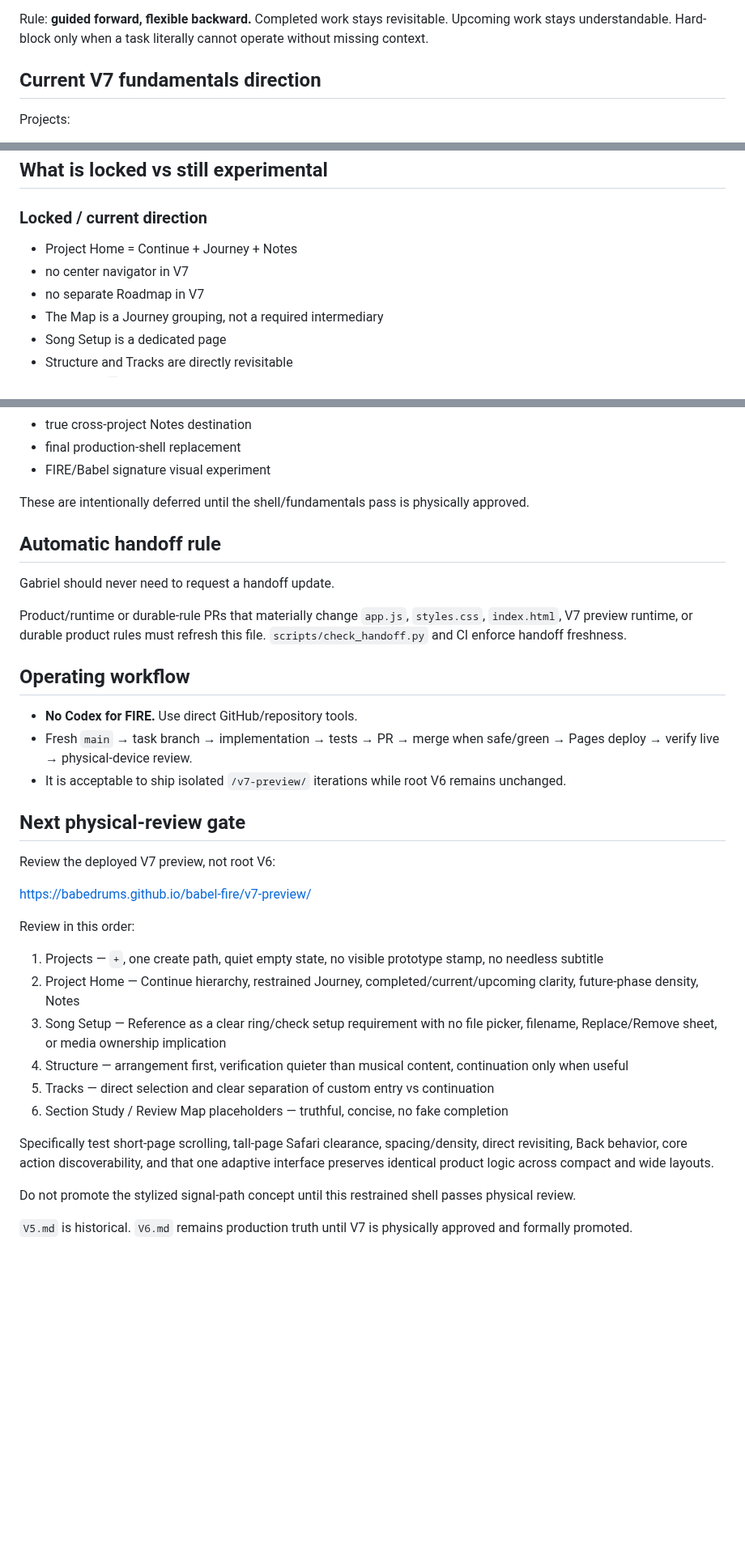
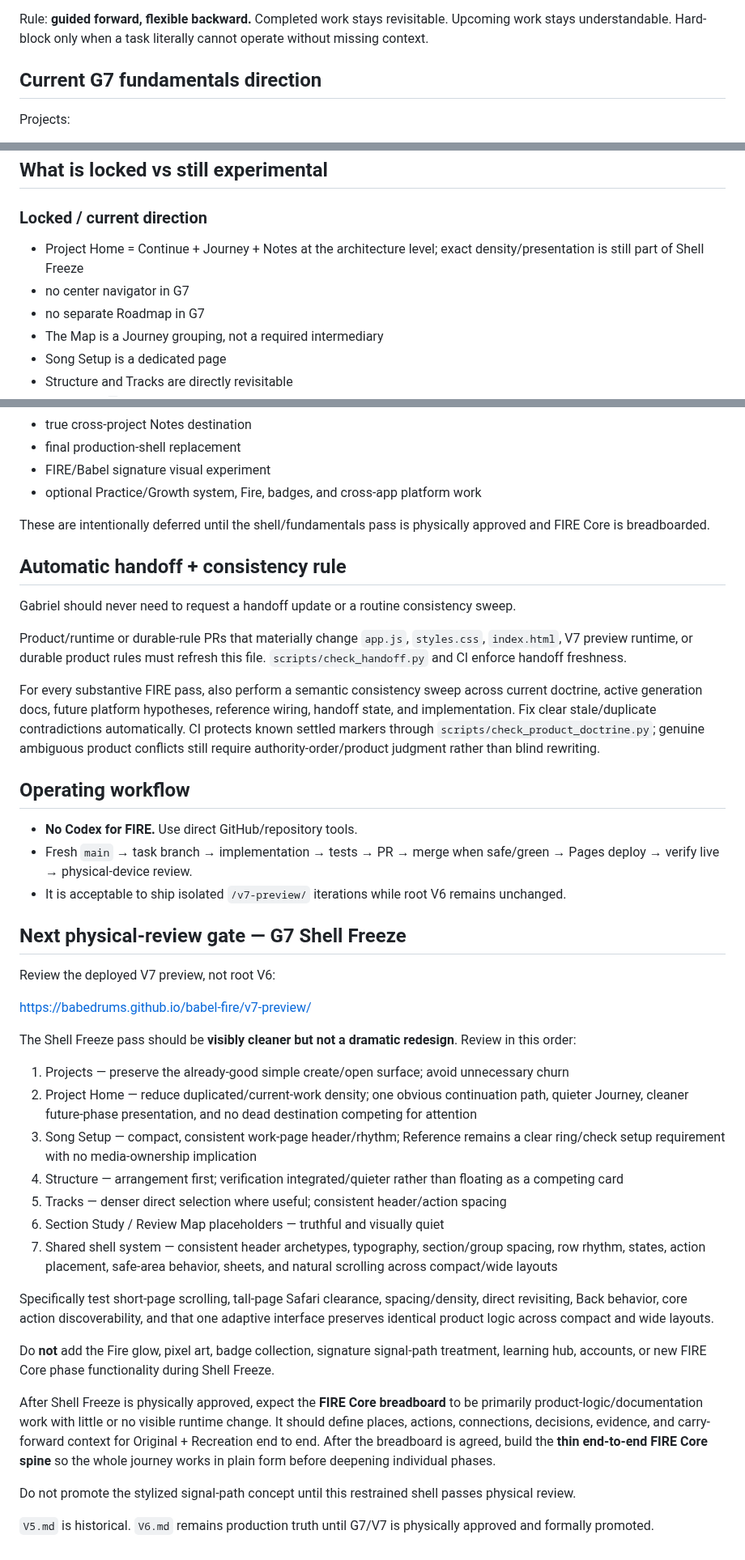
Before and after one commit to BabeDrums/babel-fire, a Markdown page: START_HERE.md, 3 parts joined by grey strips. Shown at 81% size. Rendered like a GitHub page; blank space fills up the shorter version.

Commit message:
Refresh G7 preflight handoff

```diff
--- a/START_HERE.md
+++ b/START_HERE.md
@@ -87,7 +98,7 @@ V7 does **not** carry forward:
 
 Rule: **guided forward, flexible backward.** Completed work stays revisitable. Upcoming work stays understandable. Hard-block only when a task literally cannot operate without missing context.
 
-## Current V7 fundamentals direction
+## Current G7 fundamentals direction
 
 Projects:
 
@@ -136,9 +147,9 @@ Viewport:
 
 ### Locked / current direction
 
-- Project Home = Continue + Journey + Notes
-- no center navigator in V7
-- no separate Roadmap in V7
+- Project Home = Continue + Journey + Notes at the architecture level; exact density/presentation is still part of Shell Freeze
+- no center navigator in G7
+- no separate Roadmap in G7
 - The Map is a Journey grouping, not a required intermediary
 - Song Setup is a dedicated page
 - Structure and Tracks are directly revisitable
@@ -210,14 +222,17 @@ Do not lose track of:
 - true cross-project Notes destination
 - final production-shell replacement
 - FIRE/Babel signature visual experiment
+- optional Practice/Growth system, Fire, badges, and cross-app platform work
 
-These are intentionally deferred until the shell/fundamentals pass is physically approved.
+These are intentionally deferred until the shell/fundamentals pass is physically approved and FIRE Core is breadboarded.
 
-## Automatic handoff rule
+## Automatic handoff + consistency rule
 
-Gabriel should never need to request a handoff update.
+Gabriel should never need to request a handoff update or a routine consistency sweep.
 
 Product/runtime or durable-rule PRs that materially change `app.js`, `styles.css`, `index.html`, V7 preview runtime, or durable product rules must refresh this file. `scripts/check_handoff.py` and CI enforce handoff freshness.
+
+For every substantive FIRE pass, also perform a semantic consistency sweep across current doctrine, active generation docs, future platform hypotheses, reference wiring, handoff state, and implementation. Fix clear stale/duplicate contradictions automatically. CI protects known settled markers through `scripts/check_product_doctrine.py`; genuine ambiguous product conflicts still require authority-order/product judgment rather than blind rewriting.
 
 ## Operating workflow
 
@@ -225,23 +240,28 @@ Product/runtime or durable-rule PRs that materially change `app.js`, `styles.css
 - Fresh `main` → task branch → implementation → tests → PR → merge when safe/green → Pages deploy → verify live → physical-device review.
 - It is acceptable to ship isolated `/v7-preview/` iterations while root V6 remains unchanged.
 
-## Next physical-review gate
+## Next physical-review gate — G7 Shell Freeze
 
 Review the deployed V7 preview, not root V6:
 
 https://babedrums.github.io/babel-fire/v7-preview/
 
-Review in this order:
+The Shell Freeze pass should be **visibly cleaner but not a dramatic redesign**. Review in this order:
 
-1. Projects — `+`, one create path, quiet empty state, no visible prototype stamp, no needless subtitle
-2. Project Home — Continue hierarchy, restrained Journey, completed/current/upcoming clarity, future-phase density, Notes
-3. Song Setup — Reference as a clear ring/check setup requirement with no file picker, filename, Replace/Remove sheet, or media ownership implication
-4. Structure — arrangement first, verification quieter than musical content, continuation only when useful
-5. Tracks — direct selection and clear separation of custom entry vs continuation
-6. Section Study / Review Map placeholders — truthful, concise, no fake completion
+1. Projects — preserve the already-good simple create/open surface; avoid unnecessary churn
+2. Project Home — reduce duplicated/current-work density; one obvious continuation path, quieter Journey, cleaner future-phase presentation, and no dead destination competing for attention
+3. Song Setup — compact, consistent work-page header/rhythm; Reference remains a clear ring/check setup requirement with no media-ownership implication
+4. Structure — arrangement first; verification integrated/quieter rather than floating as a competing card
+5. Tracks — denser direct selection where useful; consistent header/action spacing
+6. Section Study / Review Map placeholders — truthful and visually quiet
+7. Shared shell system — consistent header archetypes, typography, section/group spacing, row rhythm, states, action placement, safe-area behavior, sheets, and natural scrolling across compact/wide layouts
 
 Specifically test short-page scrolling, tall-page Safari clearance, spacing/density, direct revisiting, Back behavior, core action discoverability, and that one adaptive interface preserves identical product logic across compact and wide layouts.
 
+Do **not** add the Fire glow, pixel art, badge collection, signature signal-path treatment, learning hub, accounts, or new FIRE Core phase functionality during Shell Freeze.
+
+After Shell Freeze is physically approved, expect the **FIRE Core breadboard** to be primarily product-logic/documentation work with little or no visible runtime change. It should define places, actions, connections, decisions, evidence, and carry-forward context for Original + Recreation end to end. After the breadboard is agreed, build the **thin end-to-end FIRE Core spine** so the whole journey works in plain form before deepening individual phases.
+
 Do not promote the stylized signal-path concept until this restrained shell passes physical review.
 
-`V5.md` is historical. `V6.md` remains production truth until V7 is physically approved and formally promoted.
+`V5.md` is historical. `V6.md` remains production truth until G7/V7 is physically approved and formally promoted.
```
Also changed, not shown: other parts of START_HERE.md (+27 -15 lines).
